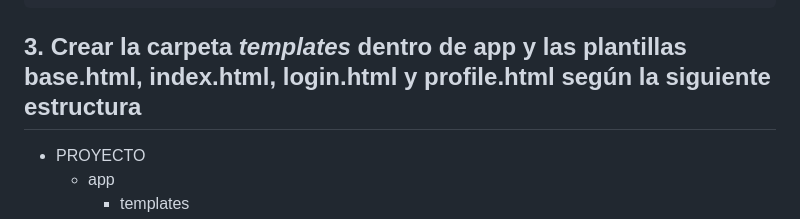
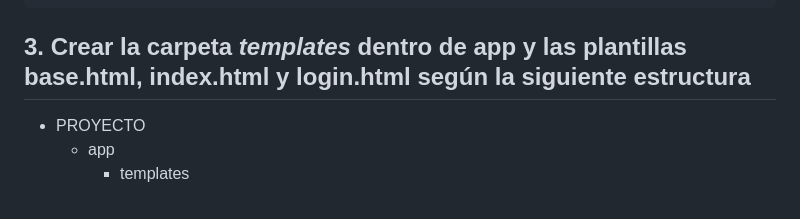
Before and after one commit to mcamachog1/onlydepas, a Markdown page: README.md, the part around the change printed below. Drawn GitHub-style.

````diff
--- a/README.md
+++ b/README.md
@@ -116,7 +116,7 @@ def login(request):
     else:
         return render(request, 'registration/login')
 ```
-## 3. Crear la carpeta _templates_ dentro de app y las plantillas base.html, index.html, login.html y profile.html según la siguiente estructura
+## 3. Crear la carpeta _templates_ dentro de app y las plantillas base.html, index.html y login.html según la siguiente estructura
 - PROYECTO
     - app
         - templates
````
Also changed, not shown: other parts of README.md (+1 -1 lines).
